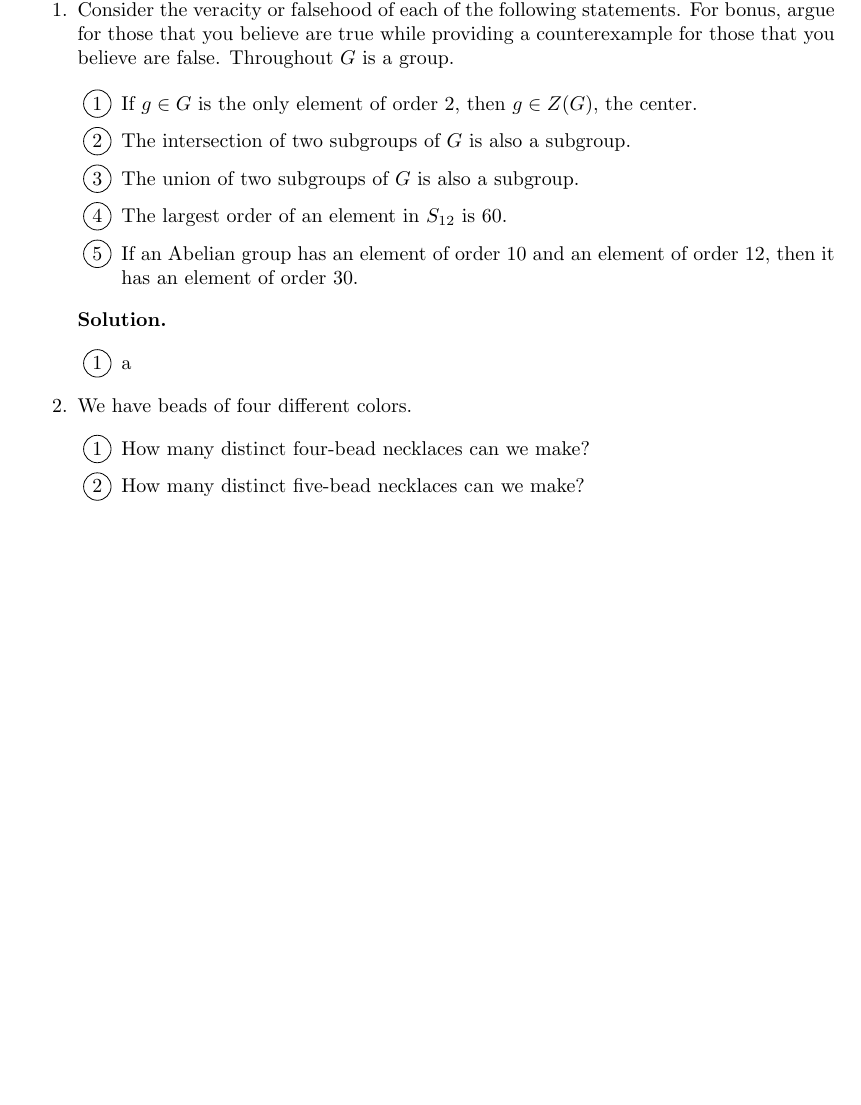
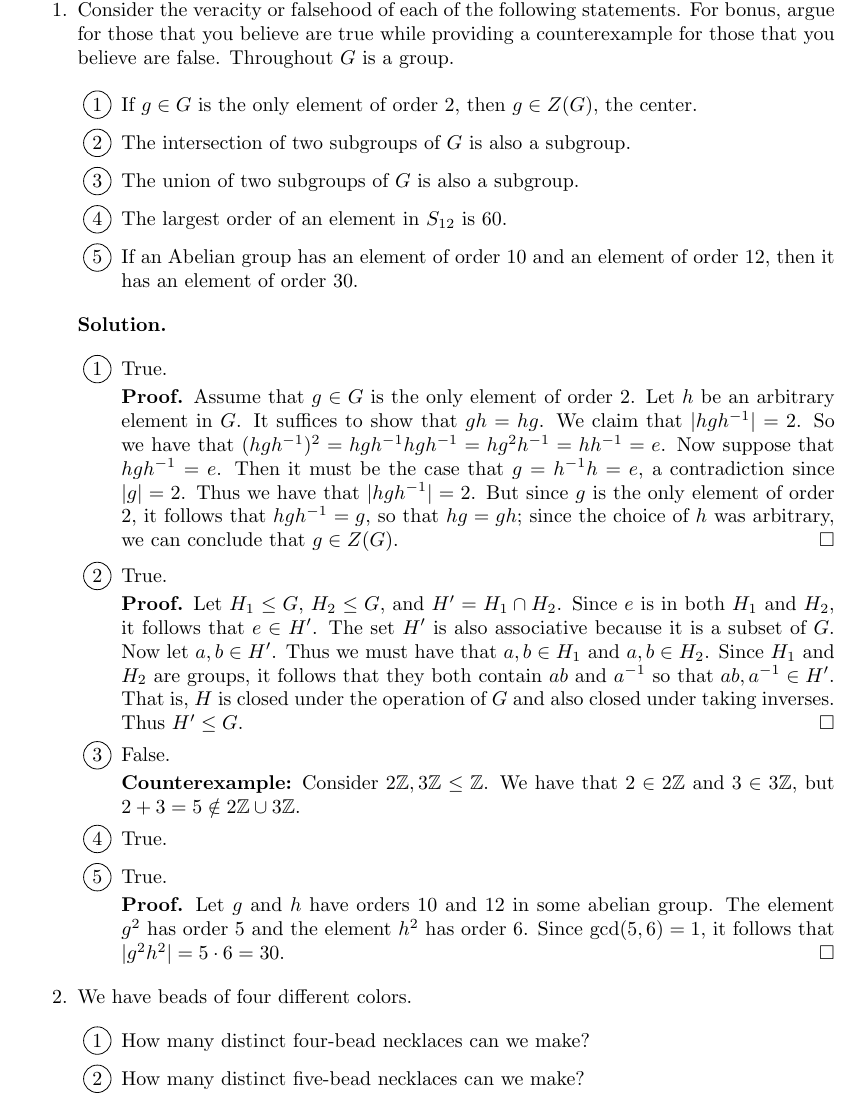
Before and after one commit to okonoboh/homework, a LaTeX problem sheet (spring_2015/csulb/math_444/hw8/main.tex): part of page 1 of 2, cut so that both start at the same text, the shorter picture padded with empty space. Compiled offline with pdfLaTeX.

Commit message:
math444 hw8 prob1

```diff
--- a/spring_2015/csulb/math_444/hw8/main.tex
+++ b/spring_2015/csulb/math_444/hw8/main.tex
@@ -7,7 +7,6 @@
 \usepackage{fancyhdr}
 \usepackage{mathrsfs}
 \usepackage{enumitem}
-\usepackage[retainorgcmds]{IEEEtrantools}
 
 
 \usepackage{tikz}
@@ -67,7 +66,40 @@
       \textbf{Solution.}
 
       \begin{enumerate}[label=\protect\circled{\arabic*}]
-         \item a
+         \item True.
+
+               \textbf{Proof.} Assume that $g \in G$ is the only element of
+               order 2. Let $h$ be an arbitrary element in $G$. It suffices to
+               show that $gh = hg$. We claim that $|hgh^{-1}| = 2$. So we have
+               that $(hgh^{-1})^2 = hgh^{-1}hgh^{-1} = hg^2h^{-1} = hh^{-1} =e$.
+               Now suppose that $hgh^{-1} = e$. Then it must be the case that
+               $g = h^{-1}h = e$, a contradiction since $|g| = 2$. Thus we have
+               that $|hgh^{-1}| = 2$. But since $g$ is the only element of order
+               2, it follows that $hgh^{-1} = g$, so that $hg = gh$; since the
+               choice of $h$ was arbitrary, we can conclude that $g \in Z(G)$.
+               \qed
+         \item True.
+
+               \textbf{Proof.} Let $H_1 \le G$, $H_2 \le G$, and
+               $H' = H_1 \cap H_2$. Since $e$ is in both $H_1$ and $H_2$, it
+               follows that $e \in H'$. The set $H'$ is also associative
+               because it is a subset of $G$. Now let $a, b \in H'$. Thus we
+               must have that $a, b \in H_1$ and $a, b \in H_2$. Since $H_1$ and
+               $H_2$ are groups, it follows that they both contain $ab$ and
+               $a^{-1}$ so that $ab, a^{-1} \in H'$. That is, $H$ is closed
+               under the operation of $G$ and also closed under taking inverses.
+               Thus $H' \le G$. \qed
+         \item False.
+
+               \textbf{Counterexample:} Consider $2\Z, 3\Z \le \Z$. We have that
+               $2 \in 2\Z$ and $3 \in 3\Z$, but $2 + 3 = 5 \notin 2\Z \cup 3\Z$.
+         \item True.
+         \item True.
+
+               \textbf{Proof.} Let $g$ and $h$ have orders 10 and 12 in some
+               abelian group. The element $g^2$ has order 5 and the element
+               $h^2$ has order 6. Since $\gcd(5, 6) = 1$, it follows that
+               $|g^2h^2| = 5 \cdot 6 = 30$. \qed
       \end{enumerate}
 %%%%%%%%%%%%%%%%%%%%%%%%%%%%%%%%%%%%%Prob2%%%%%%%%%%%%%%%%%%%%%%%%%%%%%%%%%%%%%%
    \item We have beads of four different colors.
```
Also changed, not shown: spring_2015/csulb/math_380/hw5/main.pdf, spring_2015/csulb/math_444/hw8/main.pdf.
